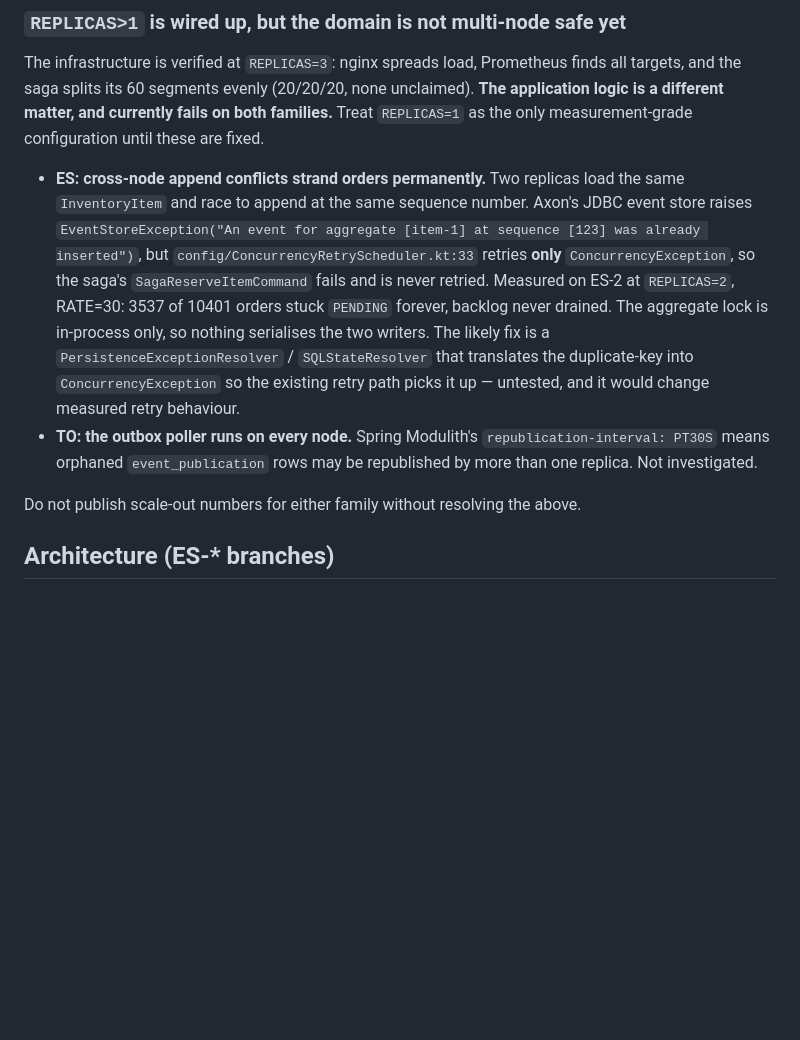
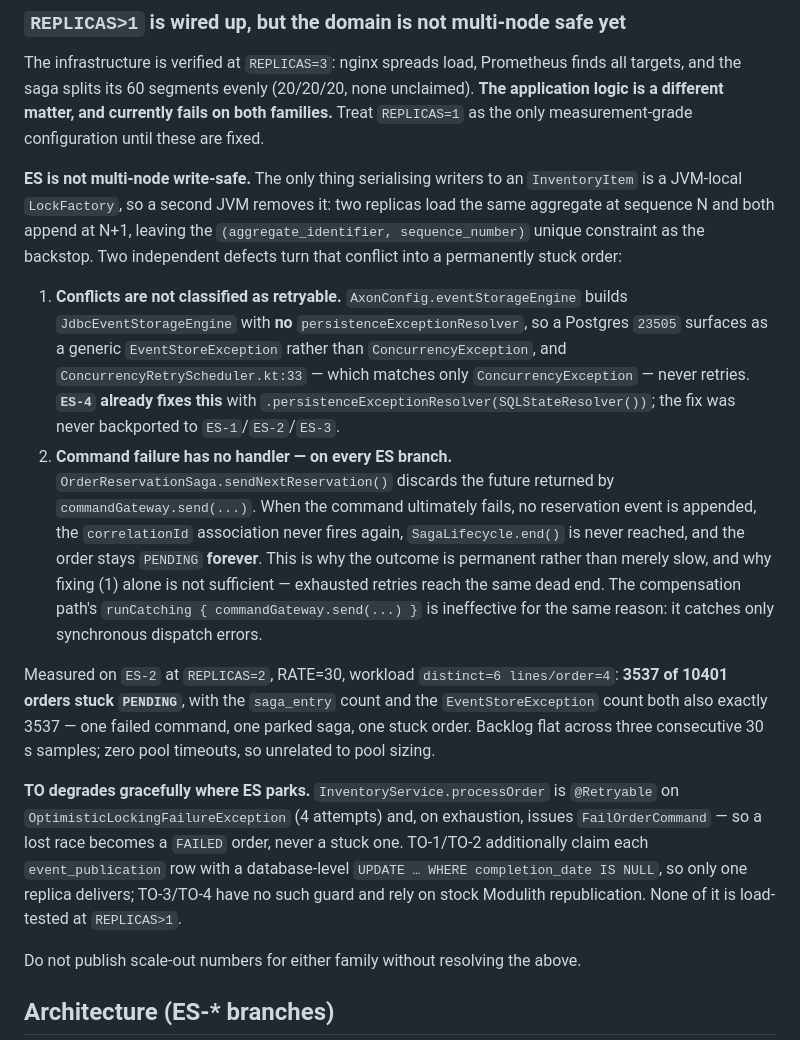
Before and after one commit to WiktorSzymanski/inventory-item, a Markdown page: CLAUDE.md, the part around the change. GitHub-like rendering; blank space fills up the shorter version.

Commit message:
Correct the multi-node caveat: ES-4 does retry, siblings do not
The caveat added with the replica topology said the reserve command "is never
retried" on every ES branch. That is wrong on ES-4, which already builds the
storage engine with .persistenceExceptionResolver(SQLStateResolver()) and so does
classify a Postgres 23505 as ConcurrencyException and retry it 5 times. Only
ES-1/2/3 lack the resolver.

Separate the two defects properly. Missing classification (ES-1/2/3) is why
conflicts go unmitigated; the saga discarding the future from commandGateway.send
(all four branches) is why the outcome is permanent, and it is why fixing the
resolver alone would not be enough — exhausted retries reach the same dead end.

Also correct the TO half, which overstated the risk: TO retries a lost write race
4x and then issues FailOrderCommand, so contention yields FAILED orders rather
than stuck ones, and TO-1/TO-2 already dedupe delivery with a database-level
claim. Only TO-3/TO-4 lack that guard.

Co-Authored-By: Claude Opus 5 <noreply@anthropic.com>
Claude-Session: https://claude.ai/code/session_01SMiTbYKRNnjSe4tNV2EXez

```diff
--- a/CLAUDE.md
+++ b/CLAUDE.md
@@ -62,19 +62,39 @@ targets, and the saga splits its 60 segments evenly (20/20/20, none unclaimed).
 application logic is a different matter, and currently fails on both families.** Treat
 `REPLICAS=1` as the only measurement-grade configuration until these are fixed.
 
-- **ES: cross-node append conflicts strand orders permanently.** Two replicas load the same
-  `InventoryItem` and race to append at the same sequence number. Axon's JDBC event store
-  raises `EventStoreException("An event for aggregate [item-1] at sequence [123] was
-  already inserted")`, but `config/ConcurrencyRetryScheduler.kt:33` retries **only**
-  `ConcurrencyException`, so the saga's `SagaReserveItemCommand` fails and is never
-  retried. Measured on ES-2 at `REPLICAS=2`, RATE=30: 3537 of 10401 orders stuck `PENDING`
-  forever, backlog never drained. The aggregate lock is in-process only, so nothing
-  serialises the two writers. The likely fix is a `PersistenceExceptionResolver` /
-  `SQLStateResolver` that translates the duplicate-key into `ConcurrencyException` so the
-  existing retry path picks it up — untested, and it would change measured retry behaviour.
-- **TO: the outbox poller runs on every node.** Spring Modulith's
-  `republication-interval: PT30S` means orphaned `event_publication` rows may be
-  republished by more than one replica. Not investigated.
+**ES is not multi-node write-safe.** The only thing serialising writers to an
+`InventoryItem` is a JVM-local `LockFactory`, so a second JVM removes it: two replicas load
+the same aggregate at sequence N and both append at N+1, leaving the
+`(aggregate_identifier, sequence_number)` unique constraint as the backstop. Two independent
+defects turn that conflict into a permanently stuck order:
+
+1. **Conflicts are not classified as retryable.** `AxonConfig.eventStorageEngine` builds
+   `JdbcEventStorageEngine` with **no** `persistenceExceptionResolver`, so a Postgres `23505`
+   surfaces as a generic `EventStoreException` rather than `ConcurrencyException`, and
+   `ConcurrencyRetryScheduler.kt:33` — which matches only `ConcurrencyException` — never
+   retries. **`ES-4` already fixes this** with `.persistenceExceptionResolver(SQLStateResolver())`;
+   the fix was never backported to `ES-1`/`ES-2`/`ES-3`.
+2. **Command failure has no handler — on every ES branch.** `OrderReservationSaga.sendNextReservation()`
+   discards the future returned by `commandGateway.send(...)`. When the command ultimately
+   fails, no reservation event is appended, the `correlationId` association never fires
+   again, `SagaLifecycle.end()` is never reached, and the order stays `PENDING` **forever**.
+   This is why the outcome is permanent rather than merely slow, and why fixing (1) alone is
+   not sufficient — exhausted retries reach the same dead end. The compensation path's
+   `runCatching { commandGateway.send(...) }` is ineffective for the same reason: it catches
+   only synchronous dispatch errors.
+
+Measured on `ES-2` at `REPLICAS=2`, RATE=30, workload `distinct=6 lines/order=4`: **3537 of
+10401 orders stuck `PENDING`**, with the `saga_entry` count and the `EventStoreException`
+count both also exactly 3537 — one failed command, one parked saga, one stuck order. Backlog
+flat across three consecutive 30 s samples; zero pool timeouts, so unrelated to pool sizing.
+
+**TO degrades gracefully where ES parks.** `InventoryService.processOrder` is `@Retryable`
+on `OptimisticLockingFailureException` (4 attempts) and, on exhaustion, issues
+`FailOrderCommand` — so a lost race becomes a `FAILED` order, never a stuck one. TO-1/TO-2
+additionally claim each `event_publication` row with a database-level
+`UPDATE … WHERE completion_date IS NULL`, so only one replica delivers; TO-3/TO-4 have no
+such guard and rely on stock Modulith republication. None of it is load-tested at
+`REPLICAS>1`.
 
 Do not publish scale-out numbers for either family without resolving the above.
 
```
